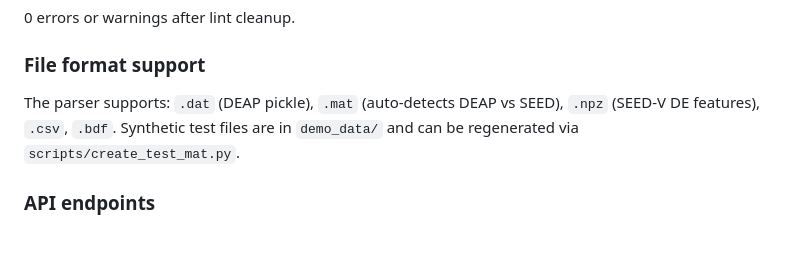
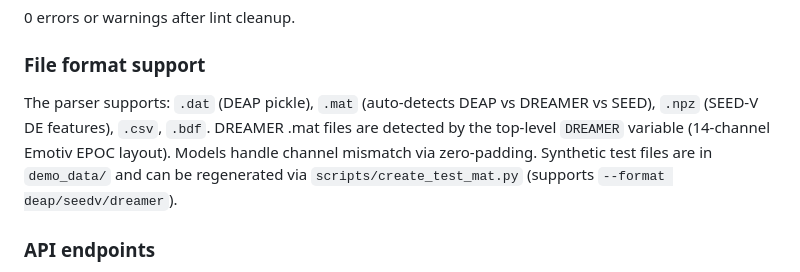
Before and after one commit to beili16796/emosense, a Markdown page: AGENTS.md, the part around the change. GitHub-like rendering; blank space fills up the shorter version.

Commit message:
docs: update AGENTS.md with DREAMER format support info
Co-authored-by: kfsaghak <beili16796@users.noreply.github.com>

```diff
--- a/AGENTS.md
+++ b/AGENTS.md
@@ -56,7 +56,7 @@ python3 -m ruff check emosense/ tests/
 
 ### File format support
 
-The parser supports: `.dat` (DEAP pickle), `.mat` (auto-detects DEAP vs SEED), `.npz` (SEED-V DE features), `.csv`, `.bdf`. Synthetic test files are in `demo_data/` and can be regenerated via `scripts/create_test_mat.py`.
+The parser supports: `.dat` (DEAP pickle), `.mat` (auto-detects DEAP vs DREAMER vs SEED), `.npz` (SEED-V DE features), `.csv`, `.bdf`. DREAMER .mat files are detected by the top-level `DREAMER` variable (14-channel Emotiv EPOC layout). Models handle channel mismatch via zero-padding. Synthetic test files are in `demo_data/` and can be regenerated via `scripts/create_test_mat.py` (supports `--format deap/seedv/dreamer`).
 
 ### API endpoints
 
```
